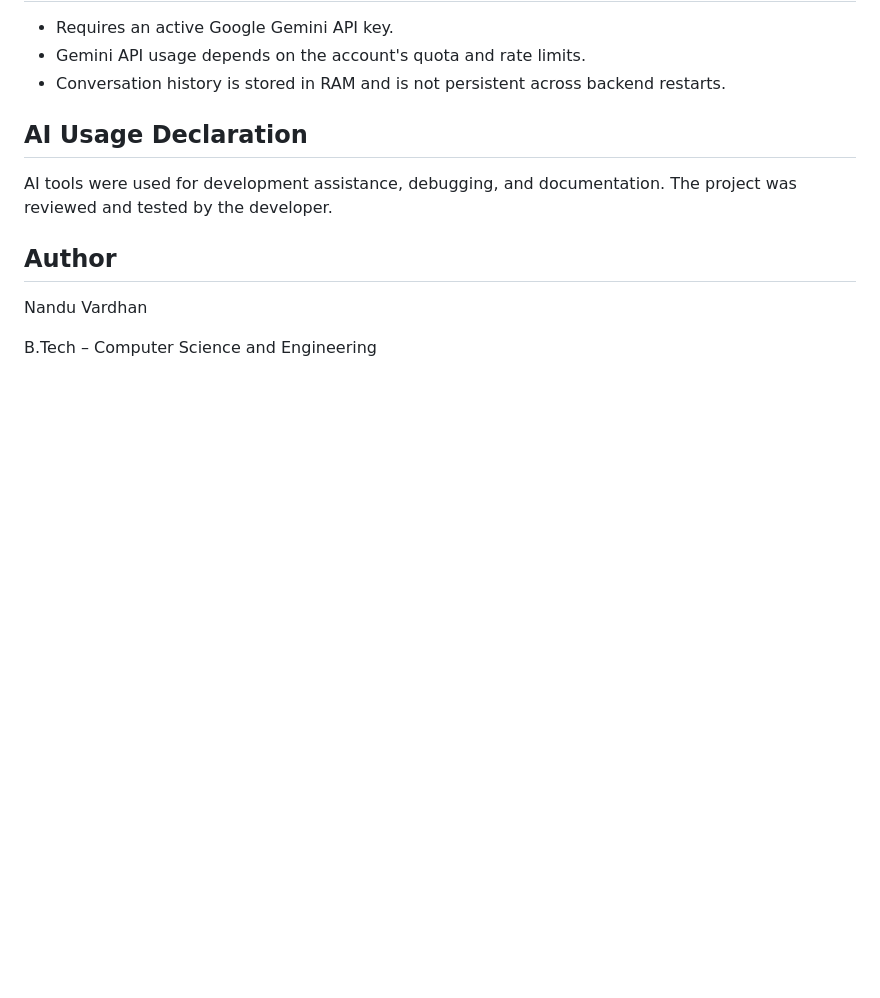
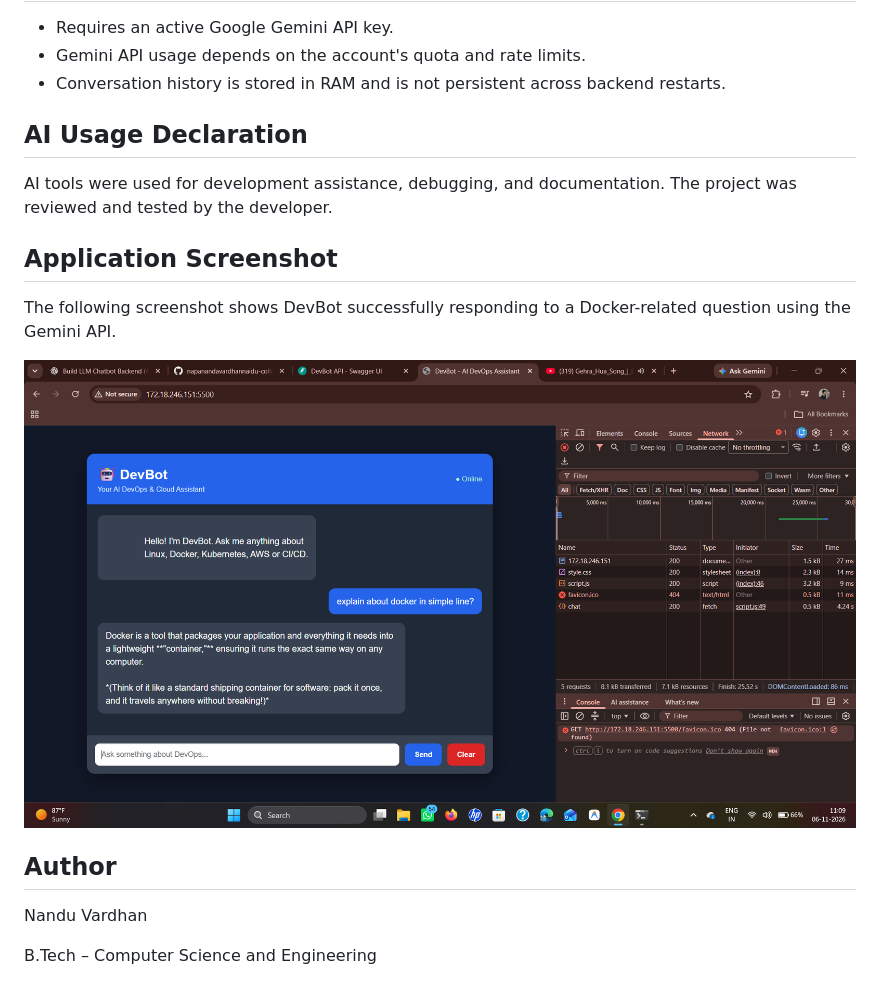
Before and after one commit to napanandavardhannaidu-collab/-llm-api-chatbot, a Markdown page: README.md, the part around the change. Drawn GitHub-style; pictures changed too: screenshots/DevBot.png (added); blank space fills up the shorter version.

Commit message:
Add DevBot application screenshot

```diff
--- a/README.md
+++ b/README.md
@@ -160,6 +160,12 @@ python -m unittest discover -s tests
 
 AI tools were used for development assistance, debugging, and documentation. The project was reviewed and tested by the developer.
 
+## Application Screenshot
+
+The following screenshot shows DevBot successfully responding to a Docker-related question using the Gemini API.
+
+![DevBot Chat Interface](screenshots/DevBot.png)
+
 ## Author
 
 Nandu Vardhan
```
